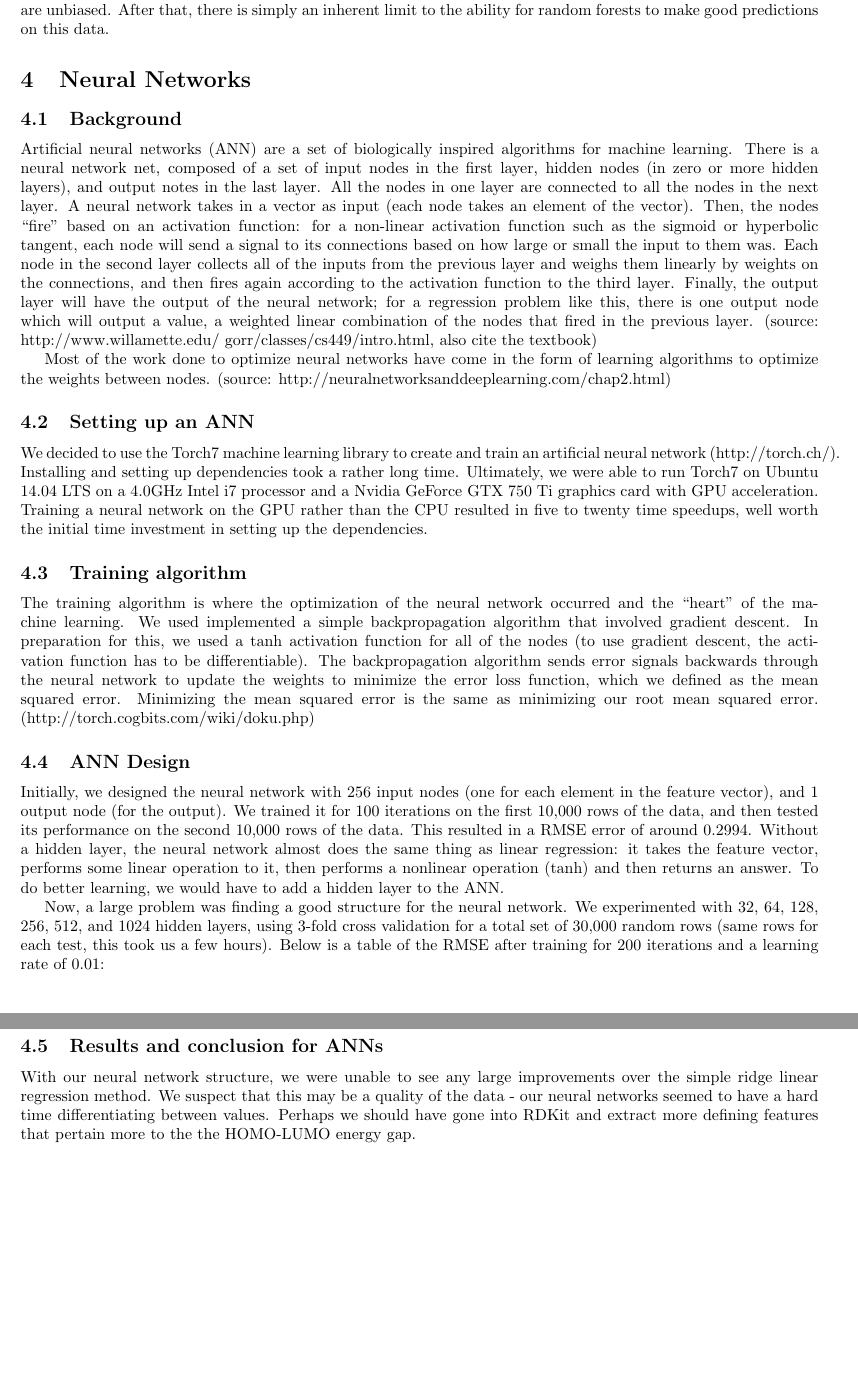
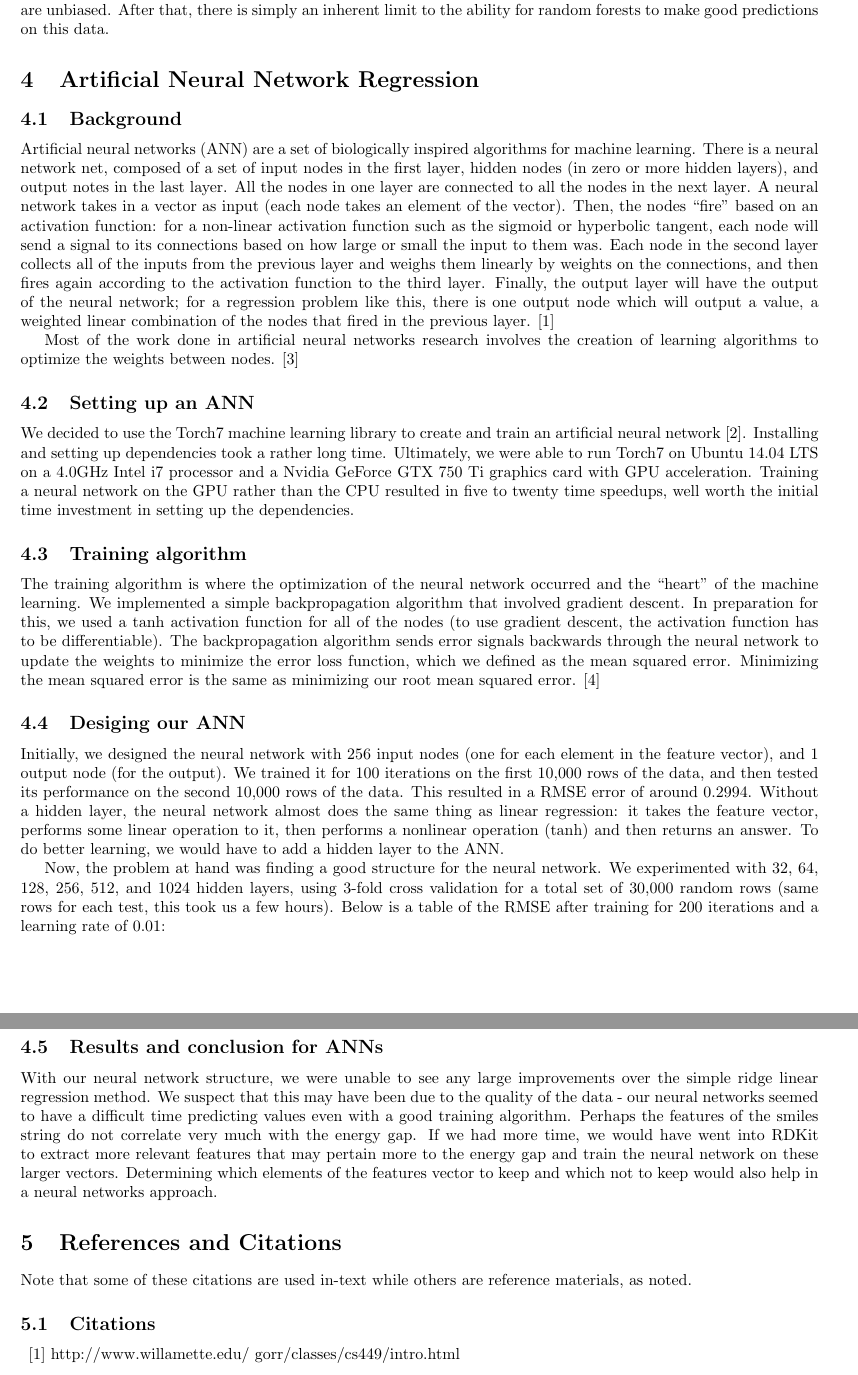
Before and after one commit to zou3519/cs181-linreg, a LaTeX document (writeup/practical-writeup.tex): two parts of pages 3 and 4 of 4, joined at a grey line, cut so that both start at the same text, the shorter picture padded with empty space. Compiled offline with pdfLaTeX.

Commit message:
update writeup

```diff
--- a/writeup/practical-writeup.tex
+++ b/writeup/practical-writeup.tex
@@ -96,7 +96,7 @@ To make our best predictions on the actual test data, we needed to use a random
 
 
 
-\section{Neural Networks}
+\section{Artificial Neural Network Regression}
 
 \subsection{Background}
 
@@ -113,17 +113,17 @@ for machine learning.  There is a neural network net, composed of a set of input
    fires again according to the activation function to the third layer.  Finally,
    the output layer will have the output of the neural network; for a regression
    problem like this, there is one output node which will output a value, a
-   weighted linear combination of the nodes that fired in the previous layer.
-(source: http://www.willamette.edu/~gorr/classes/cs449/intro.html, also cite the textbook)
+   weighted linear combination of the nodes that fired in the previous layer. [1]
 
-Most of the work done to optimize neural networks have come in the form of
- learning algorithms to optimize the weights between nodes.
- (source: http://neuralnetworksanddeeplearning.com/chap2.html)
+Most of the work done in artificial neural networks research
+ involves the creation of
+ learning algorithms to optimize the weights between nodes.  [3]
+
 
 \subsection{Setting up an ANN}
 
 We decided to use the Torch7 machine learning library to create and
-train an artificial neural network (http://torch.ch/).  Installing and
+train an artificial neural network [2].  Installing and
  setting up dependencies took a rather long time.  Ultimately, we were
   able to run Torch7 on Ubuntu 14.04 LTS on a 4.0GHz Intel i7 processor
    and a Nvidia GeForce GTX 750 Ti graphics card with GPU acceleration.
@@ -134,17 +134,16 @@ train an artificial neural network (http://torch.ch/).  Installing and
 
 \subsection{Training algorithm}
 The training algorithm is where the optimization of the neural network
- occurred and the “heart” of the machine learning.  We used implemented
+ occurred and the ``heart'' of the machine learning.  We implemented
  a simple backpropagation algorithm that involved gradient descent.  In
  preparation for this, we used a tanh activation function for all of the
   nodes (to use gradient descent, the activation function has to be differentiable).
    The backpropagation algorithm sends error signals backwards through the neural
     network to update the weights to minimize the error loss function, which we
      defined as the mean squared error.  Minimizing the mean squared error is
-      the same as minimizing our root mean squared error.
-(http://torch.cogbits.com/wiki/doku.php)
+      the same as minimizing our root mean squared error. [4]
 
-\subsection{ANN Design}
+\subsection{Desiging our ANN}
 Initially, we designed the neural network with 256 input nodes
  (one for each element in the feature vector), and 1 output node
   (for the output).  We trained it for 100 iterations on the first
@@ -156,7 +155,7 @@ Initially, we designed the neural network with 256 input nodes
      nonlinear operation (tanh) and then returns an answer.  To do better
       learning, we would have to add a hidden layer to the ANN.
 
-Now, a large problem was finding a good structure for the neural network.
+Now, the problem at hand was finding a good structure for the neural network.
  We experimented with
 32, 64, 128, 256, 512, and 1024 hidden layers, using 3-fold cross
 validation for a total set of 30,000 random rows (same rows for each test,
@@ -178,8 +203,25 @@ Here are some plots of our runs.
 
 \subsection{Results and conclusion for ANNs}
 With our neural network structure, we were unable to see any large
-improvements over the simple ridge linear regression method.  We suspect
- that this may be a quality of the data - our neural networks seemed to
- have a hard time differentiating between values.  Perhaps we should have gone
-  into RDKit and extract more defining features that pertain more to the the
-  HOMO-LUMO energy gap.
+improvements over the simple ridge linear regression method.
+We suspect
+ that this may have been due to the quality of the data
+ - our neural networks seemed to
+ have a difficult time predicting values even with a good training
+ algorithm.  Perhaps the features of the smiles string do not correlate
+ very much with the energy gap.  If we had more time, we would have
+ went into RDKit to extract more relevant features that may pertain more
+ to the energy gap and train the neural network on these larger
+ vectors.  Determining which elements of the features vector
+ to keep and which not to keep would also help in a neural networks approach.
+
+\section{References and Citations}
+
+Note that some of these citations are used in-text while
+others are reference materials, as noted.
+
+\subsection{Citations}
+
+\begin{description}
+  \item{[1]} http://www.willamette.edu/~gorr/classes/cs449/intro.html
+  \item{[2]} http://torch.ch/
```
Also changed, not shown: writeup/practical-writeup.tex (40 more changed lines).
